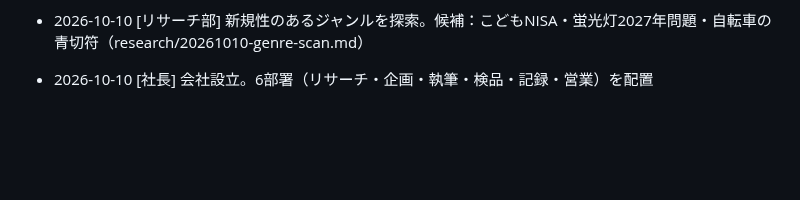
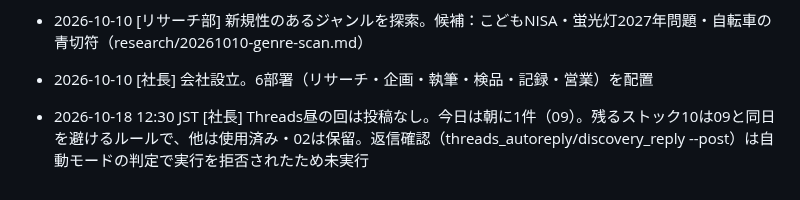
Before and after one commit to takochi92/afe, a Markdown page: records/activity-log.md, the part around the change. GitHub-like rendering; blank space fills up the shorter version.

Commit message:
Threads昼の回: 投稿見送りを記録
Co-Authored-By: Claude Sonnet 5.5 <noreply@anthropic.com>
Claude-Session: https://claude.ai/code/session_013Pr7LrGUwGyS9L7BVJMmmG

```diff
--- a/records/activity-log.md
+++ b/records/activity-log.md
@@ -36,3 +36,4 @@
 - 2026-10-10 [営業部] こどもNISA関連の案件を調査し、13行を追記（証券10行・関連候補3行。報酬はすべて要オーナー確認）。ASPへの問い合わせメールを下書き（sales/programs.md, sales/drafts/20261010-kodomo-nisa-inquiry.md）
 - 2026-10-10 [リサーチ部] 新規性のあるジャンルを探索。候補：こどもNISA・蛍光灯2027年問題・自転車の青切符（research/20261010-genre-scan.md）
 - 2026-10-10 [社長] 会社設立。6部署（リサーチ・企画・執筆・検品・記録・営業）を配置
+- 2026-10-18 12:30 JST [社長] Threads昼の回は投稿なし。今日は朝に1件（09）。残るストック10は09と同日を避けるルールで、他は使用済み・02は保留。返信確認（threads_autoreply/discovery_reply --post）は自動モードの判定で実行を拒否されたため未実行
```
